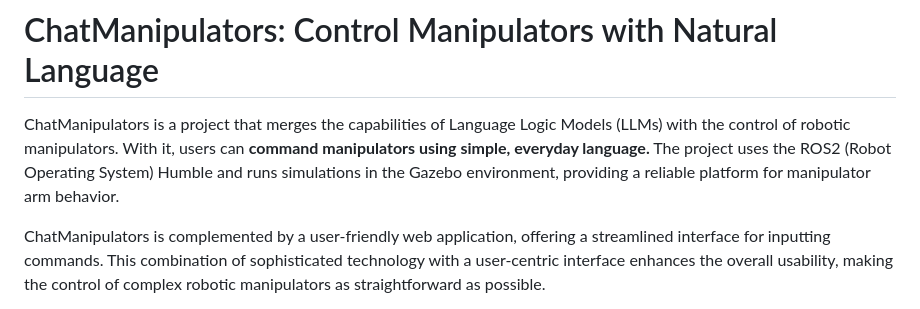
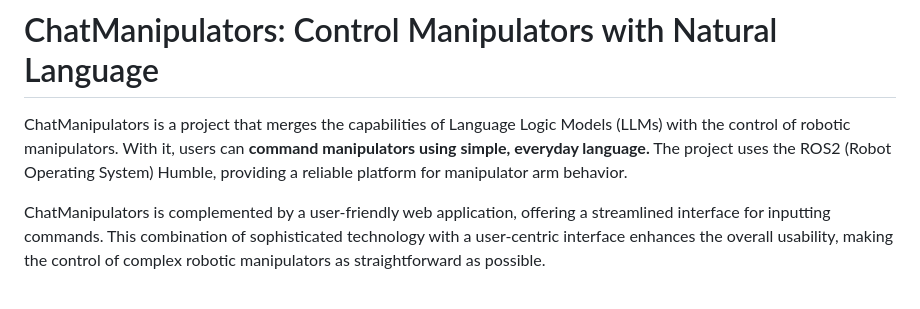
Before and after one commit to Gaurang-1402/ChatManipulators, a Markdown page: README.md, the part around the change. Rendered like a GitHub page.

```diff
--- a/README.md
+++ b/README.md
@@ -1,6 +1,6 @@
 # ChatManipulators: Control Manipulators with Natural Language
 
-ChatManipulators is a project that merges the capabilities of Language Logic Models (LLMs) with the control of robotic manipulators. With it, users can **command manipulators using simple, everyday language.** The project uses the ROS2 (Robot Operating System) Humble and runs simulations in the Gazebo environment, providing a reliable platform for manipulator arm behavior.
+ChatManipulators is a project that merges the capabilities of Language Logic Models (LLMs) with the control of robotic manipulators. With it, users can **command manipulators using simple, everyday language.** The project uses the ROS2 (Robot Operating System) Humble, providing a reliable platform for manipulator arm behavior.
 
 ChatManipulators is complemented by a user-friendly web application, offering a streamlined interface for inputting commands. This combination of sophisticated technology with a user-centric interface enhances the overall usability, making the control of complex robotic manipulators as straightforward as possible.
 
```
